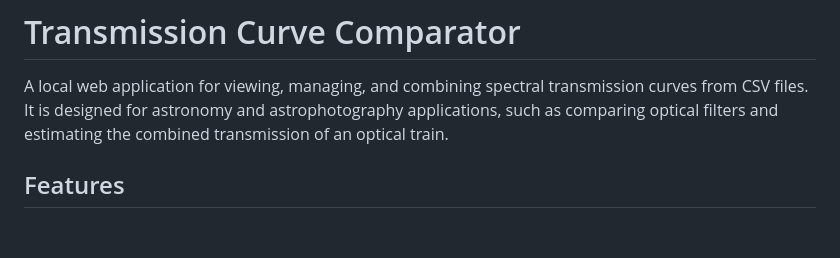
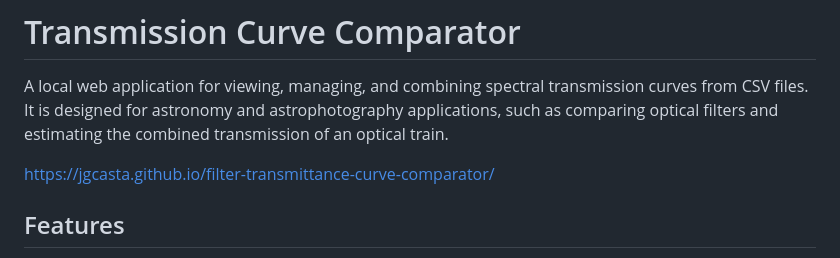
Before and after one commit to jgcasta/filter-transmittance-curve-comparator, a Markdown page: README.md, the part around the change. Rendered like a GitHub page; blank space fills up the shorter version.

Commit message:
public url

```diff
--- a/README.md
+++ b/README.md
@@ -1,6 +1,8 @@
 # Transmission Curve Comparator
 
 A local web application for viewing, managing, and combining spectral transmission curves from CSV files. It is designed for astronomy and astrophotography applications, such as comparing optical filters and estimating the combined transmission of an optical train.
+
+https://jgcasta.github.io/filter-transmittance-curve-comparator/
 
 ## Features
 
```
